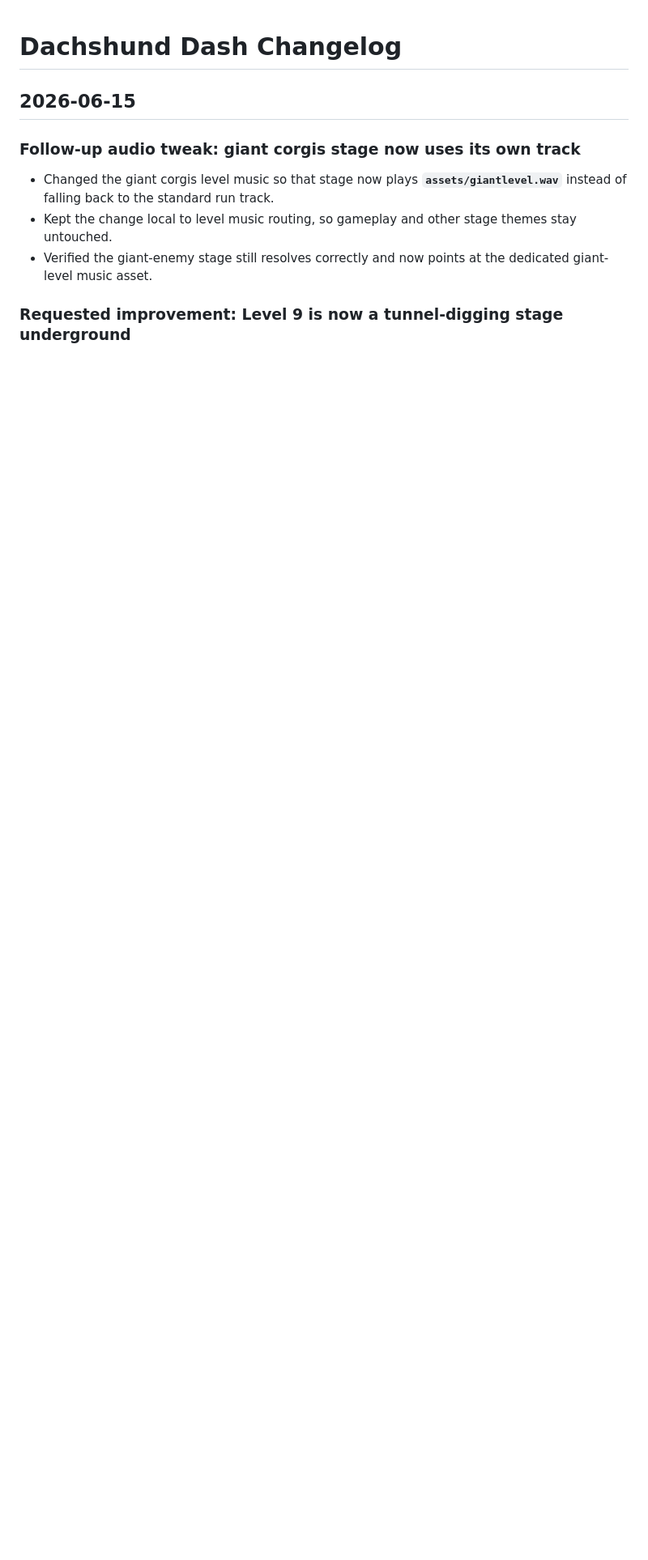
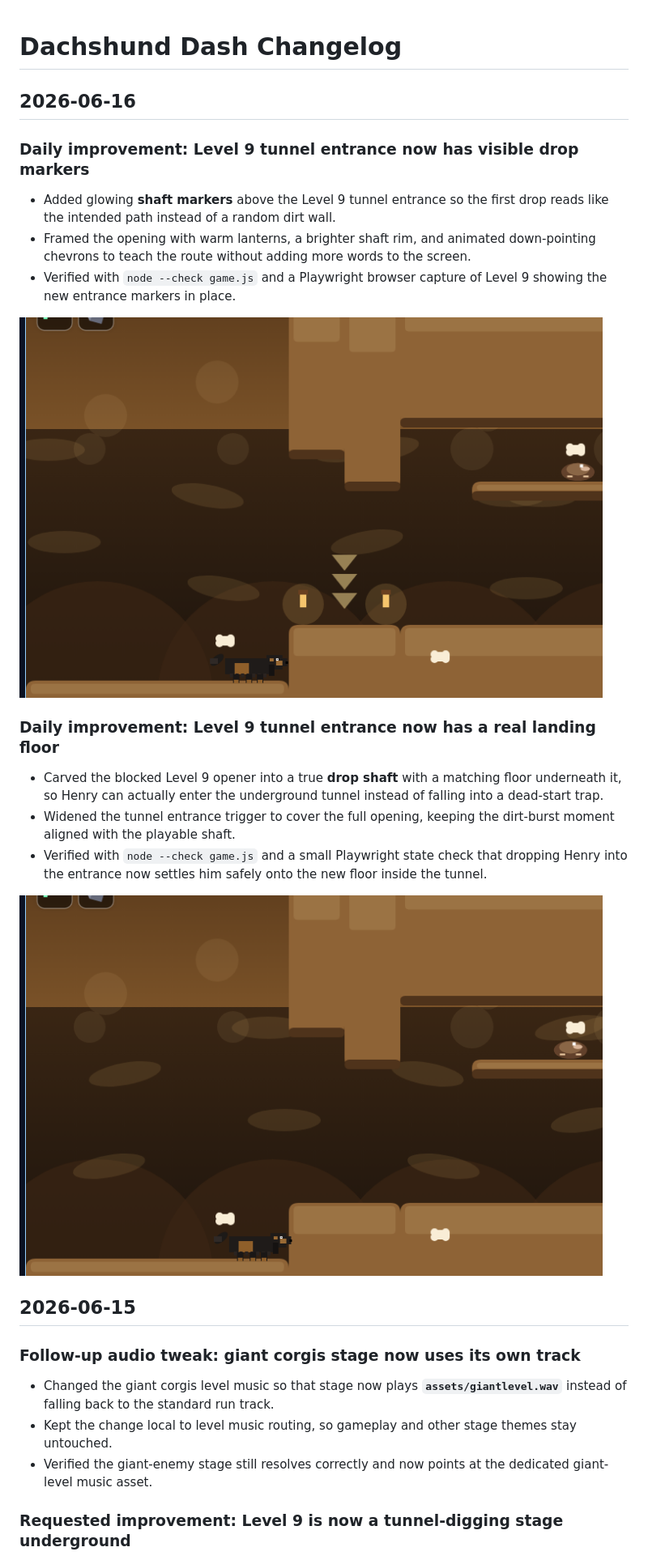
Before and after one commit to slingshotdancu/dachshund-dash, a Markdown page: CHANGELOG.md, the part around the change. Shown at 81% size. Drawn GitHub-style; pictures changed too: changelog/2026-06-16-level-9-entrance-markers.png (added), changelog/2026-06-16-level-9-open-shaft-detail.png (added); blank space fills up the shorter version.

```diff
--- a/CHANGELOG.md
+++ b/CHANGELOG.md
@@ -1,4 +1,19 @@
 # Dachshund Dash Changelog
+
+## 2026-06-16
+### Daily improvement: Level 9 tunnel entrance now has visible drop markers
+- Added glowing **shaft markers** above the Level 9 tunnel entrance so the first drop reads like the intended path instead of a random dirt wall.
+- Framed the opening with warm lanterns, a brighter shaft rim, and animated down-pointing chevrons to teach the route without adding more words to the screen.
+- Verified with `node --check game.js` and a Playwright browser capture of Level 9 showing the new entrance markers in place.
+
+![Level 9 entrance now marked by lanterns and glowing down arrows above the tunnel drop](changelog/2026-06-16-level-9-entrance-markers.png)
+
+### Daily improvement: Level 9 tunnel entrance now has a real landing floor
+- Carved the blocked Level 9 opener into a true **drop shaft** with a matching floor underneath it, so Henry can actually enter the underground tunnel instead of falling into a dead-start trap.
+- Widened the tunnel entrance trigger to cover the full opening, keeping the dirt-burst moment aligned with the playable shaft.
+- Verified with `node --check game.js` and a small Playwright state check that dropping Henry into the entrance now settles him safely onto the new floor inside the tunnel.
+
+![Close-up of Level 9 showing the newly opened tunnel entrance drop shaft near the start](changelog/2026-06-16-level-9-open-shaft-detail.png)
 
 ## 2026-06-15
 ### Follow-up audio tweak: giant corgis stage now uses its own track
```
Also changed, not shown: changelog/2026-06-16-level-9-open-shaft.png (added), 2 other files.
